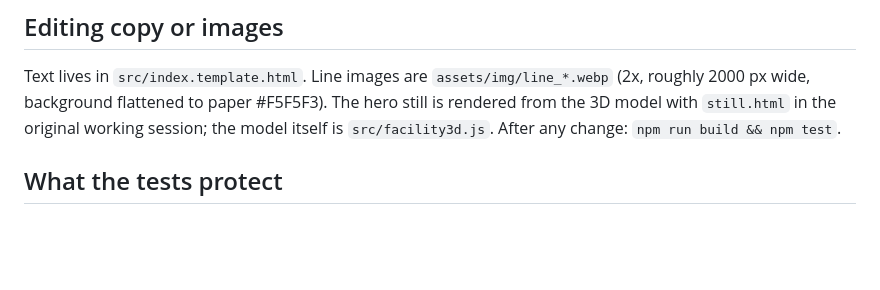
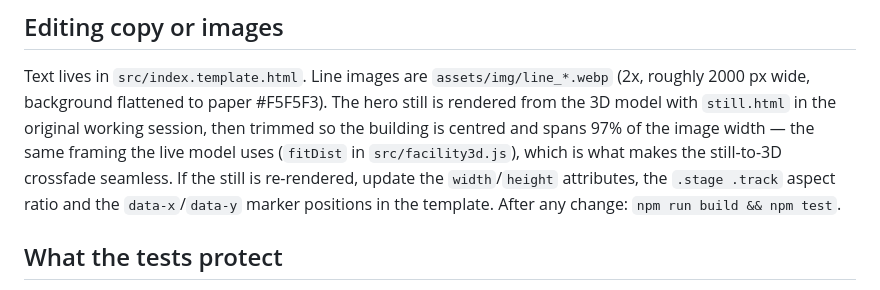
Before and after one commit to akaup-iitnj/phoenix-site, a Markdown page: README.md, the part around the change. Drawn GitHub-style; blank space fills up the shorter version.

Commit message:
README: how the hero still is framed and what to update if it is re-rendered
Co-Authored-By: Claude Fable 5.1 <noreply@anthropic.com>
Claude-Session: https://claude.ai/code/session_01QsGFvjEFw8PWopmKNPnaYz

```diff
--- a/README.md
+++ b/README.md
@@ -94,7 +94,10 @@ To recreate or move the form (for example into another Google account):
 
 Text lives in `src/index.template.html`. Line images are `assets/img/line_*.webp` (2x, roughly 2000 px wide,
 background flattened to paper #F5F5F3). The hero still is rendered from the 3D model with `still.html` in the
-original working session; the model itself is `src/facility3d.js`. After any change: `npm run build && npm test`.
+original working session, then trimmed so the building is centred and spans 97% of the image width — the same framing
+the live model uses (`fitDist` in `src/facility3d.js`), which is what makes the still-to-3D crossfade seamless. If the
+still is re-rendered, update the `width`/`height` attributes, the `.stage .track` aspect ratio and the `data-x`/`data-y`
+marker positions in the template. After any change: `npm run build && npm test`.
 
 ## What the tests protect
 
```
